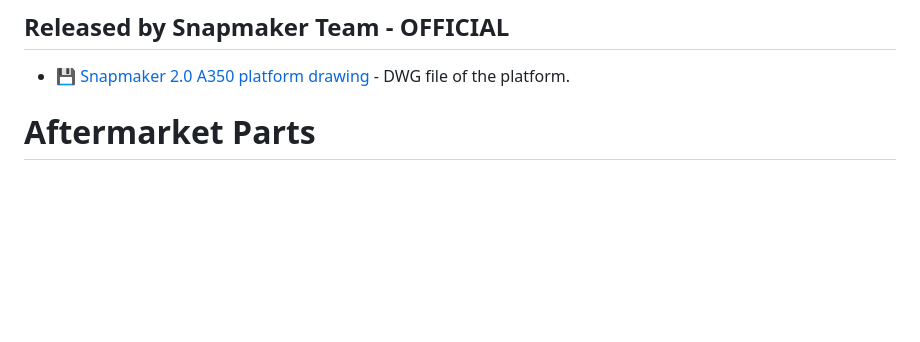
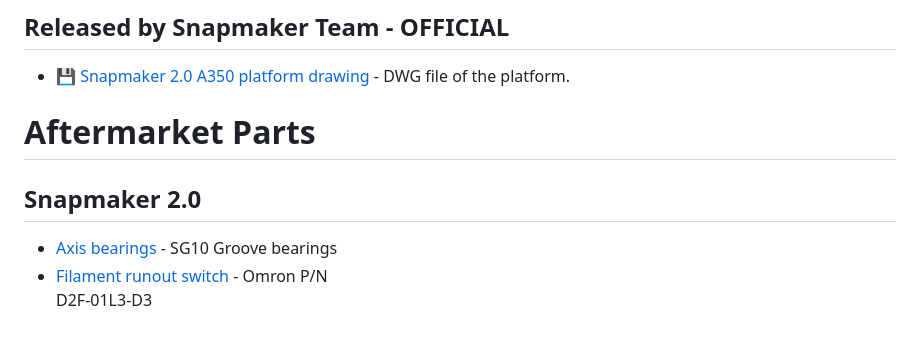
Before and after one commit to shurushetr/awesome-snapmaker, a Markdown page: readme.md, the part around the change. GitHub-like rendering; blank space fills up the shorter version.

Commit message:
Added parts.

```diff
--- a/readme.md
+++ b/readme.md
@@ -141,6 +141,11 @@ Legend: 📝 blog posts · 💡 examples · 📚 docs · 🔧 tools · 📹 talk
  - 💾 [Snapmaker 2.0 A350 platform drawing](files/files_from_snapmaker_team/Snapmake_2.0_A350_new_platform_design.dwg) - DWG file of the platform.
 
  # Aftermarket Parts
+ ## Snapmaker 2.0
+- [Axis bearings](https://a.aliexpress.com/_mtelvv4) - SG10 Groove bearings
+- [Filament runout switch](https://www.digikey.com/short/5vw8wd9j) - Omron P/N
+D2F-01L3-D3
+
 
 
 <!-- END CONTENT
```
